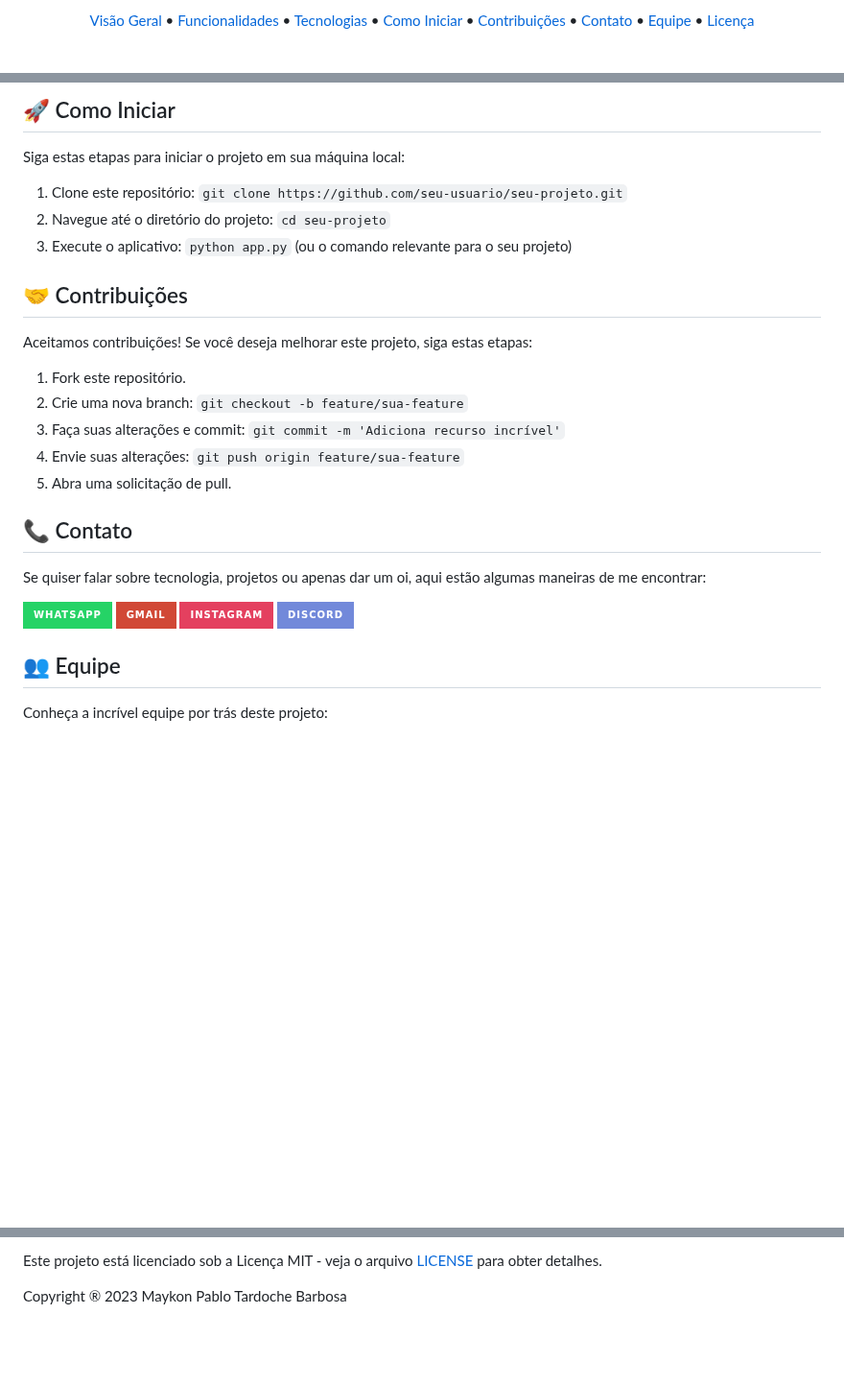
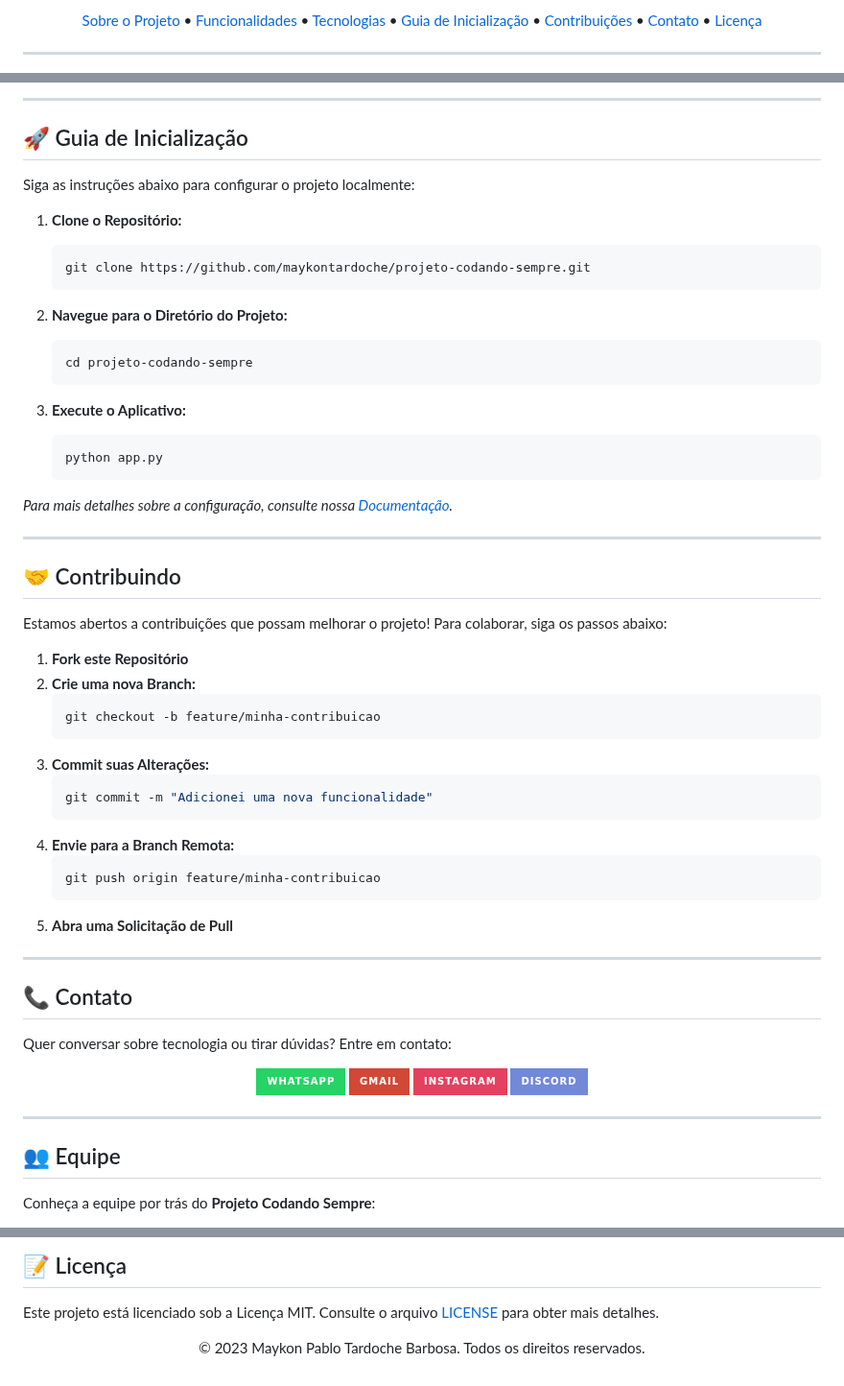
Before and after one commit to maykontardoche/maykontardoche, a Markdown page: README.md, 3 parts joined by grey strips. Shown at 96% size. GitHub-like rendering; badges without logos; blank space fills up the shorter version.

````diff
--- a/README.md
+++ b/README.md
@@ -22,12 +27,13 @@
 <p align="center">
-  <a href="#visao-geral">Visão Geral</a> •
-  <a href="#funcionalidades">Funcionalidades</a> •
-  <a href="#tecnologias">Tecnologias</a> •
-  <a href="#como-iniciar">Como Iniciar</a> •
-  <a href="#contribuicoes">Contribuições</a> •
+  <a href="#sobre-o-projeto">Sobre o Projeto</a> •
+  <a href="#principais-funcionalidades">Funcionalidades</a> •
+  <a href="#tecnologias-utilizadas">Tecnologias</a> •
+  <a href="#guia-de-inicialização">Guia de Inicialização</a> •
+  <a href="#contribuindo">Contribuições</a> •
   <a href="#contato">Contato</a> •
-  <a href="#equipe">Equipe</a> •
   <a href="#licenca">Licença</a>
 </p>
 
+---
+
 <div align="center">
@@ -73,34 +81,66 @@ Materiais Educativos: Tutoriais e webinars para usuários.
 
-## <a name="como-iniciar"></a>🚀 Como Iniciar
+---
 
-Siga estas etapas para iniciar o projeto em sua máquina local:
+## 🚀 Guia de Inicialização
 
-1. Clone este repositório: `git clone https://github.com/seu-usuario/seu-projeto.git`
-2. Navegue até o diretório do projeto: `cd seu-projeto`
-3. Execute o aplicativo: `python app.py` (ou o comando relevante para o seu projeto)
+Siga as instruções abaixo para configurar o projeto localmente:
 
-## <a name="contribuicoes"></a>🤝 Contribuições
+1. **Clone o Repositório:**
+   ```bash
+   git clone https://github.com/maykontardoche/projeto-codando-sempre.git
+   ```
 
-Aceitamos contribuições! Se você deseja melhorar este projeto, siga estas etapas:
+2. **Navegue para o Diretório do Projeto:**
+   ```bash
+   cd projeto-codando-sempre
+   ```
 
-1. Fork este repositório.
-2. Crie uma nova branch: `git checkout -b feature/sua-feature`
-3. Faça suas alterações e commit: `git commit -m 'Adiciona recurso incrível'`
-4. Envie suas alterações: `git push origin feature/sua-feature`
-5. Abra uma solicitação de pull.
+3. **Execute o Aplicativo:**
+   ```bash
+   python app.py
+   ```
 
-## <a name="contato"></a> 📞 Contato
+*Para mais detalhes sobre a configuração, consulte nossa [Documentação](https://github.com/maykontardoche/projeto-codando-sempre/wiki).*
 
-Se quiser falar sobre tecnologia, projetos ou apenas dar um oi, aqui estão algumas maneiras de me encontrar:
+---
 
-[![WhatsApp](https://img.shields.io/badge/WhatsApp-25D366?style=for-the-badge&logo=whatsapp&logoColor=white)](https://api.whatsapp.com/send?phone=5511990054343)
-[![Gmail](https://img.shields.io/badge/Gmail-D14836?style=for-the-badge&logo=gmail&logoColor=white)](mailto:maykonpablotardoche@gmail.com)
-[![Instagram](https://img.shields.io/badge/Instagram-E4405F?style=for-the-badge&logo=instagram&logoColor=white)](link-do-seu-instagram)
-[![Discord](https://img.shields.io/badge/Discord-7289DA?style=for-the-badge&logo=discord&logoColor=white)](https://discord.gg/75YkzWJVYa)
+## 🤝 Contribuindo
 
-## <a name="equipe"></a>👥 Equipe
+Estamos abertos a contribuições que possam melhorar o projeto! Para colaborar, siga os passos abaixo:
 
-Conheça a incrível equipe por trás deste projeto:
+1. **Fork este Repositório**
+2. **Crie uma nova Branch:**
+   ```bash
+   git checkout -b feature/minha-contribuicao
+   ```
+3. **Commit suas Alterações:**
+   ```bash
+   git commit -m "Adicionei uma nova funcionalidade"
+   ```
+4. **Envie para a Branch Remota:**
+   ```bash
+   git push origin feature/minha-contribuicao
+   ```
+5. **Abra uma Solicitação de Pull**
+
+---
+
+## 📞 Contato
+
+Quer conversar sobre tecnologia ou tirar dúvidas? Entre em contato:
+
+<p align="center">
+  <a href="https://api.whatsapp.com/send?phone=5511990054343"><img src="https://img.shields.io/badge/WhatsApp-25D366?style=for-the-badge&logo=whatsapp&logoColor=white" alt="WhatsApp"></a>
+  <a href="mailto:maykonpablotardoche@gmail.com"><img src="https://img.shields.io/badge/Gmail-D14836?style=for-the-badge&logo=gmail&logoColor=white" alt="Gmail"></a>
+  <a href="https://www.instagram.com/seu_perfil"><img src="https://img.shields.io/badge/Instagram-E4405F?style=for-the-badge&logo=instagram&logoColor=white" alt="Instagram"></a>
+  <a href="https://discord.gg/75YkzWJVYa"><img src="https://img.shields.io/badge/Discord-7289DA?style=for-the-badge&logo=discord&logoColor=white" alt="Discord"></a>
+</p>
+
+---
+
+## 👥 Equipe
+
+Conheça a equipe por trás do **Projeto Codando Sempre**:
 
 <div align="center">
   <a href="https://github.com/maykontardoche">
@@ -114,4 +153,8 @@ Conheça a incrível equipe por trás deste projeto:
 
-Este projeto está licenciado sob a Licença MIT - veja o arquivo [LICENSE](LICENSE) para obter detalhes.
+## 📝 Licença
 
-<p>Copyright &reg; 2023 Maykon Pablo Tardoche Barbosa</p>
+Este projeto está licenciado sob a Licença MIT. Consulte o arquivo [LICENSE](LICENSE) para obter mais detalhes.
+
+<p align="center">
+  &copy; 2023 Maykon Pablo Tardoche Barbosa. Todos os direitos reservados.
+</p>
````
Also changed, not shown: other parts of README.md (+47 -41 lines).
